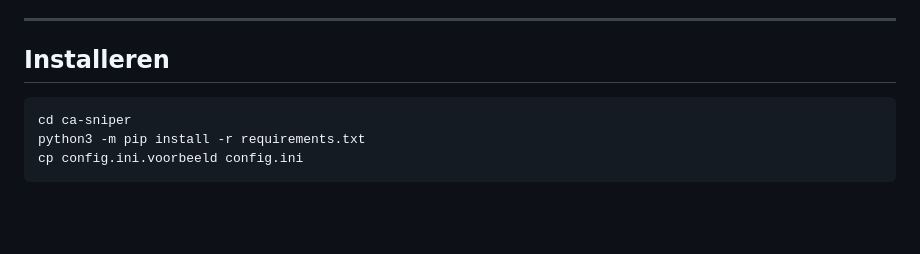
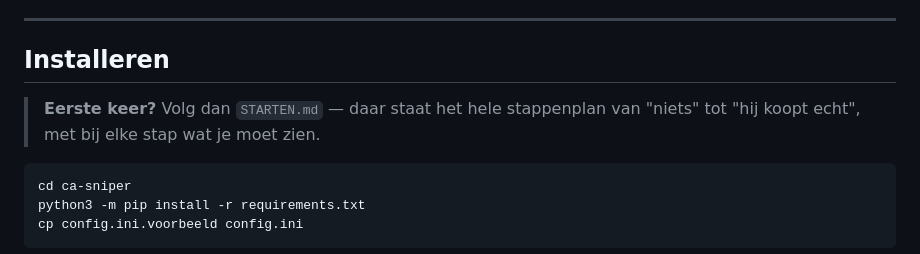
Before and after one commit to spitsss/publieke-test, a Markdown page: ca-sniper/LEESMIJ.md, the part around the change. Rendered like a GitHub page; blank space fills up the shorter version.

````diff
--- a/ca-sniper/LEESMIJ.md
+++ b/ca-sniper/LEESMIJ.md
@@ -55,6 +55,9 @@ Verder in Discord:
 ---
 
 ## Installeren
+
+> **Eerste keer?** Volg dan `STARTEN.md` — daar staat het hele stappenplan van
+> "niets" tot "hij koopt echt", met bij elke stap wat je moet zien.
 
 ```bash
 cd ca-sniper
````
Also changed, not shown: ca-sniper/STARTEN.md (added, +482 -0 lines).
